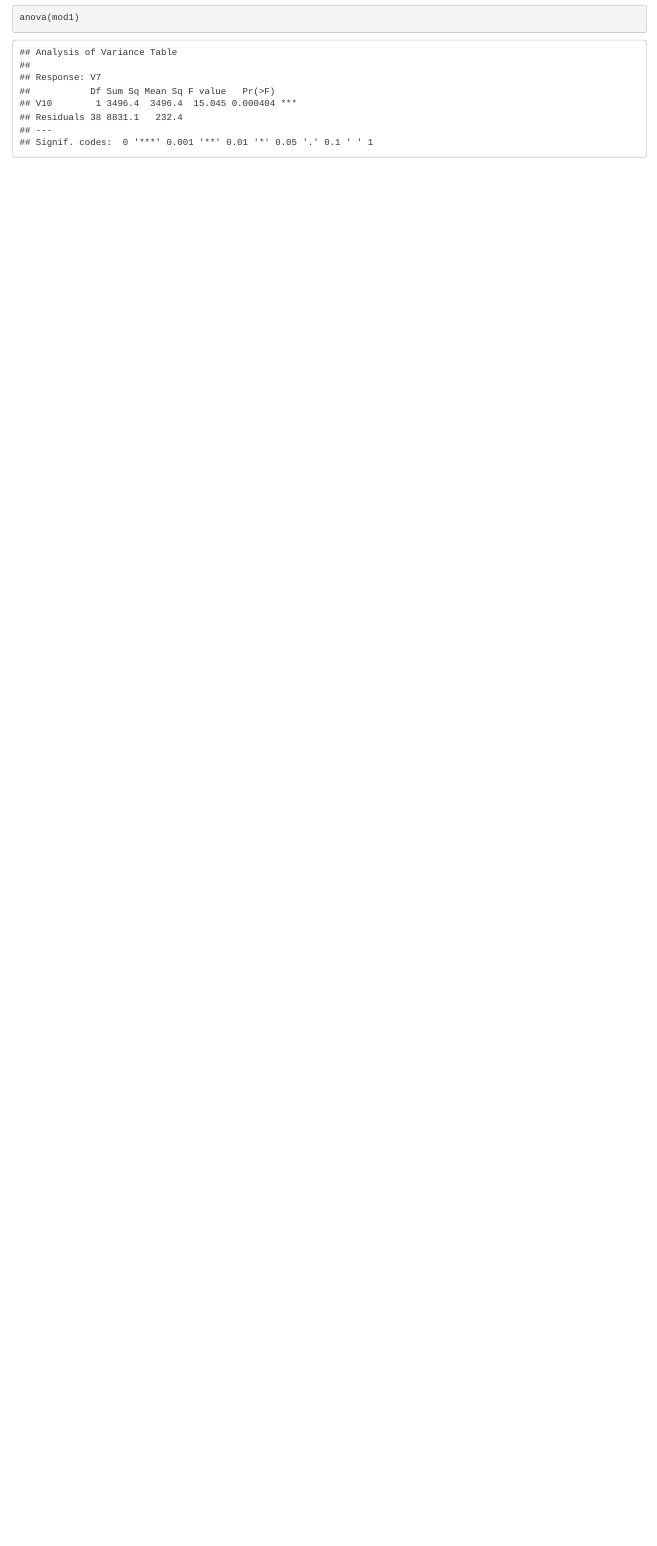
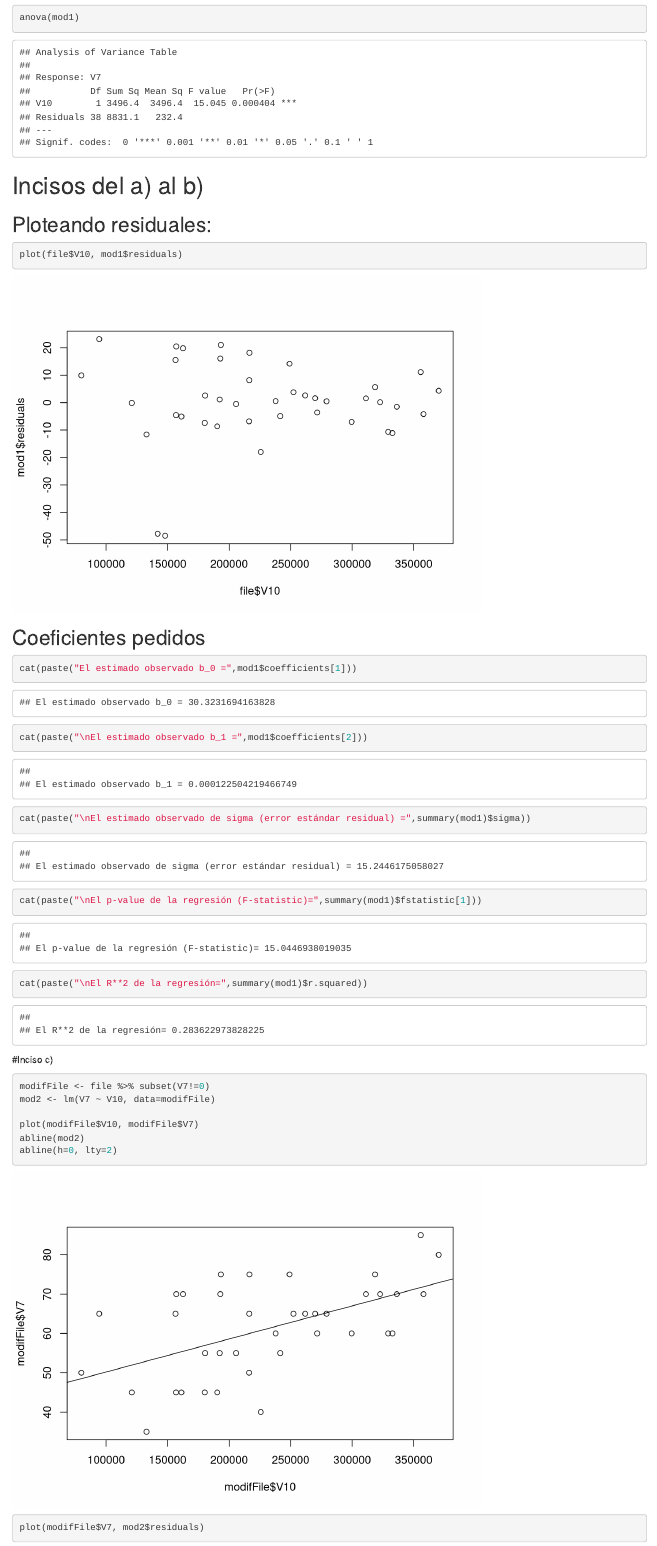
Before and after one commit to Marce2021M/EstAplic2CursItam, an R Markdown document (lista2ejercicio/lista2.Rmd): the page in a window 1100 px wide, from 5150 px down. Rendered offline with R 4.5, knitr and Pandoc, with nearby package versions.

Commit message:
Terminado borrador de lista 2

````diff
--- a/lista2ejercicio/lista2.Rmd
+++ b/lista2ejercicio/lista2.Rmd
@@ -72,6 +72,35 @@ abline(h=0, lty=2)
 summary(mod1)
 anova(mod1)
 ```
+# Incisos del a) al b)
+
+## Ploteando residuales:
+
+
 ```{r}
+plot(file$V10, mod1$residuals)
+```
+## Coeficientes pedidos
+
+```{r}
+cat(paste("El estimado observado b_0 =",mod1$coefficients[1]))
+cat(paste("\nEl estimado observado b_1 =",mod1$coefficients[2]))
+cat(paste("\nEl estimado observado de sigma (error estándar residual) =",summary(mod1)$sigma))
+cat(paste("\nEl p-value de la regresión (F-statistic)=",summary(mod1)$fstatistic[1]))
+cat(paste("\nEl R**2 de la regresión=",summary(mod1)$r.squared))
+```
+
+#Inciso c)
+
+```{r}
+modifFile <- file %>% subset(V7!=0)
+mod2 <- lm(V7 ~ V10, data=modifFile)
+
+plot(modifFile$V10, modifFile$V7)
+abline(mod2)
+abline(h=0, lty=2)
 
 ```
+
+```{r}
+plot(modifFile$V7, mod2$residuals)
````
Also changed, not shown: lista2ejercicio/.RData, lista2ejercicio/lista2.Rmd (13 more changed lines), 1 other file.
